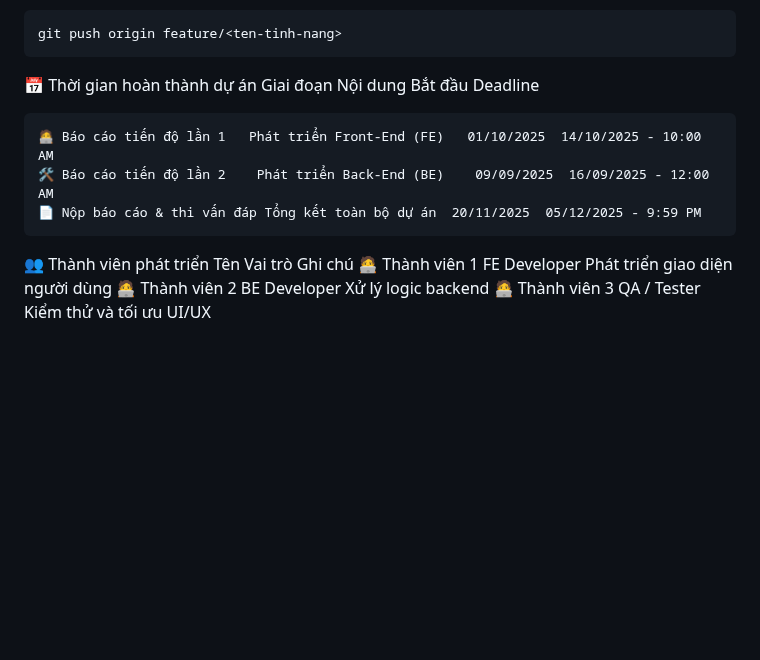
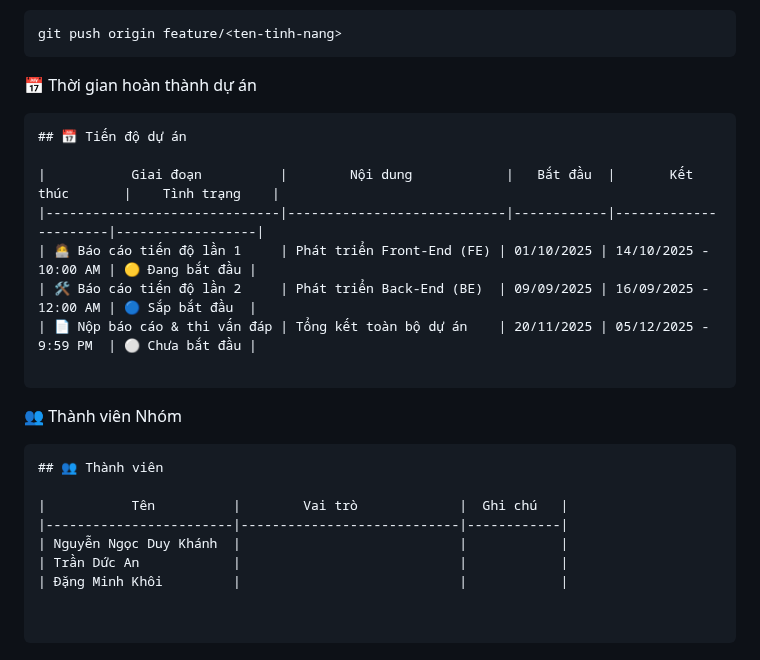
Before and after one commit to asuna-chan123/my-team-website, a Markdown page: README.md, the part around the change. GitHub-like rendering; blank space fills up the shorter version.

````diff
--- a/README.md
+++ b/README.md
@@ -86,14 +86,25 @@ Sau đó merge, giải quyết xung đột (nếu có), rồi push lại:
 git push origin feature/<ten-tinh-nang>
 ```
 📅 Thời gian hoàn thành dự án
-Giai đoạn	Nội dung	Bắt đầu	Deadline
 ```
-🧑‍💻 Báo cáo tiến độ lần 1	Phát triển Front-End (FE)	01/10/2025	14/10/2025 - 10:00 AM
-🛠️ Báo cáo tiến độ lần 2	Phát triển Back-End (BE)	09/09/2025	16/09/2025 - 12:00 AM
-📄 Nộp báo cáo & thi vấn đáp	Tổng kết toàn bộ dự án	20/11/2025	05/12/2025 - 9:59 PM
+## 📅 Tiến độ dự án
+
+|           Giai đoạn          |        Nội dung            |   Bắt đầu  |       Kết thúc       |    Tình trạng    |
+|------------------------------|----------------------------|------------|----------------------|------------------|
+| 🧑‍💻 Báo cáo tiến độ lần 1     | Phát triển Front-End (FE) | 01/10/2025 | 14/10/2025 - 10:00 AM | 🟡 Đang bắt đầu |
+| 🛠️ Báo cáo tiến độ lần 2     | Phát triển Back-End (BE)  | 09/09/2025 | 16/09/2025 - 12:00 AM | 🔵 Sắp bắt đầu  |
+| 📄 Nộp báo cáo & thi vấn đáp | Tổng kết toàn bộ dự án    | 20/11/2025 | 05/12/2025 - 9:59 PM  | ⚪ Chưa bắt đầu |
+
 ```
-👥 Thành viên phát triển
-Tên	Vai trò	Ghi chú
-🧑‍💻 Thành viên 1	FE Developer	Phát triển giao diện người dùng
-🧑‍💻 Thành viên 2	BE Developer	Xử lý logic backend
-🧑‍💻 Thành viên 3	QA / Tester	Kiểm thử và tối ưu UI/UX
+👥 Thành viên Nhóm
+```
+## 👥 Thành viên
+
+|           Tên          |        Vai trò             |  Ghi chú   |
+|------------------------|----------------------------|------------|
+| Nguyễn Ngọc Duy Khánh  |                            |            |
+| Trần Dức An            |                            |            |
+| Đặng Minh Khôi         |                            |            |
+
+
+```
````
